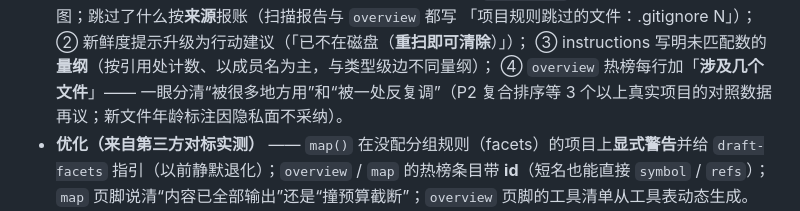
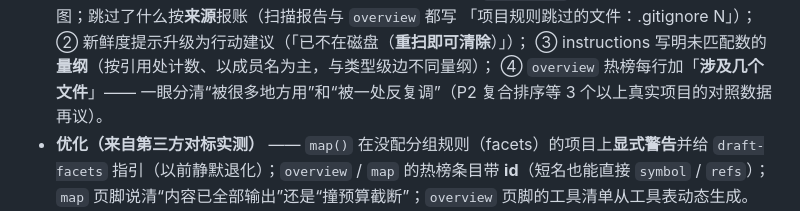
Before and after one commit to ZhaoBuyan/CodeAtlas, a Markdown page: CHANGELOG.md, the part around the change. Drawn GitHub-style.

Commit message:
修复：CHANGELOG 里自相矛盾的一句
1.7.0 段里既写着「新文件年龄标注因隐私面不采纳」，后面又写着「新增：图里最新文件的年龄」——
同一版自相矛盾。删掉前半句（该决定已在 2026-09-23 复核后改判：隐私面这条理由不成立，
因为 files[].mtime 与 source.newestMtime 本来就在 bundle 里可读，属'暴露着却没标出来'）。

```diff
--- a/CHANGELOG.md
+++ b/CHANGELOG.md
@@ -60,7 +60,7 @@
   「项目规则跳过的文件：.gitignore N」）；② 新鲜度提示升级为行动建议（「已不在磁盘（**重扫即可清除**）」）；
   ③ instructions 写明未匹配数的**量纲**（按引用处计数、以成员名为主，与类型级边不同量纲）；
   ④ `overview` 热榜每行加「**涉及几个文件**」—— 一眼分清“被很多地方用”和“被一处反复调”（P2 复合排序等
-  3 个以上真实项目的对照数据再议；新文件年龄标注因隐私面不采纳）。
+  3 个以上真实项目的对照数据再议）。
 - **优化（来自第三方对标实测）** —— `map()` 在没配分组规则（facets）的项目上**显式警告**并给 `draft-facets`
   指引（以前静默退化）；`overview` / `map` 的热榜条目带 **id**（短名也能直接 `symbol` / `refs`）；
   `map` 页脚说清“内容已全部输出”还是“撞预算截断”；`overview` 页脚的工具清单从工具表动态生成。
```
